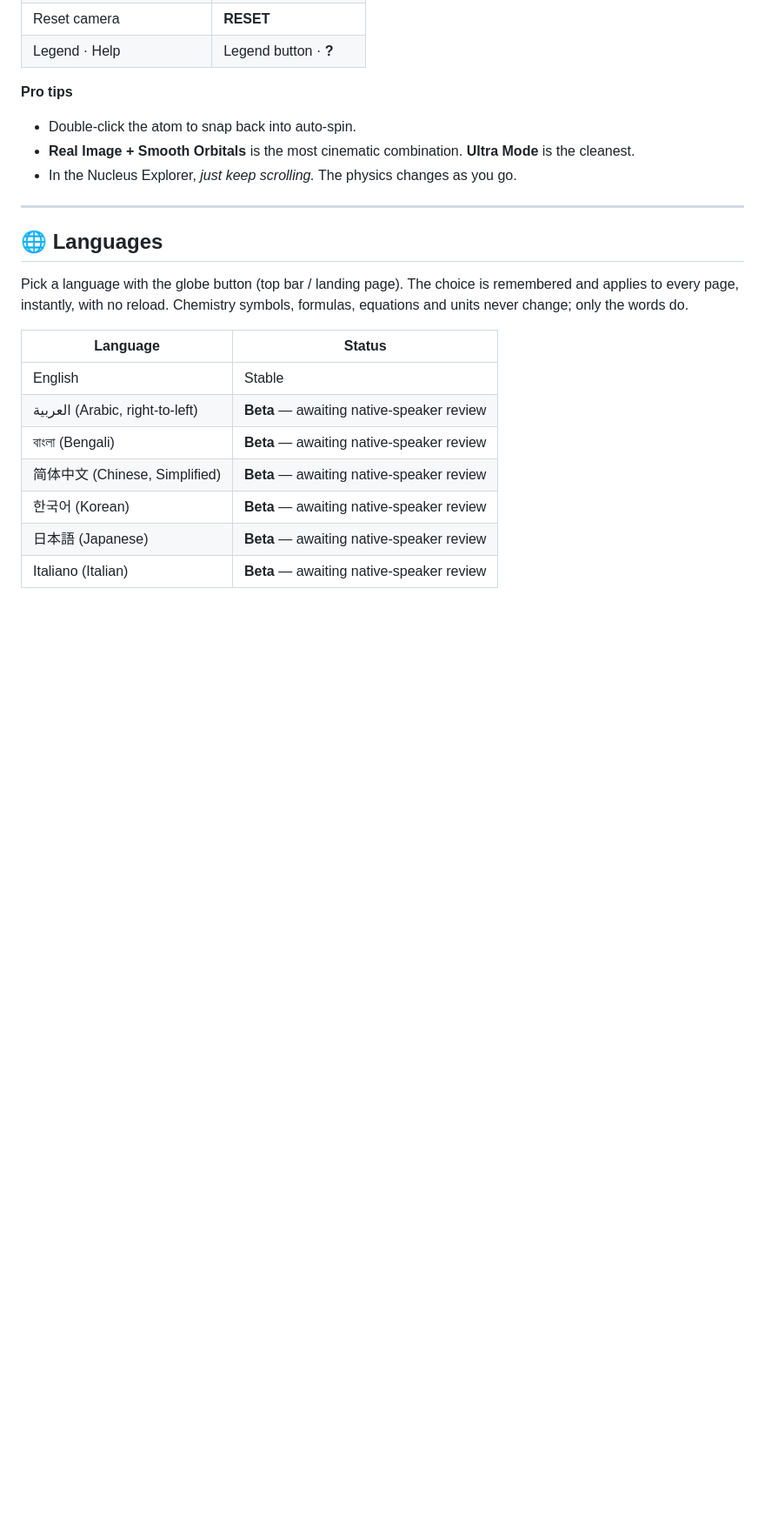
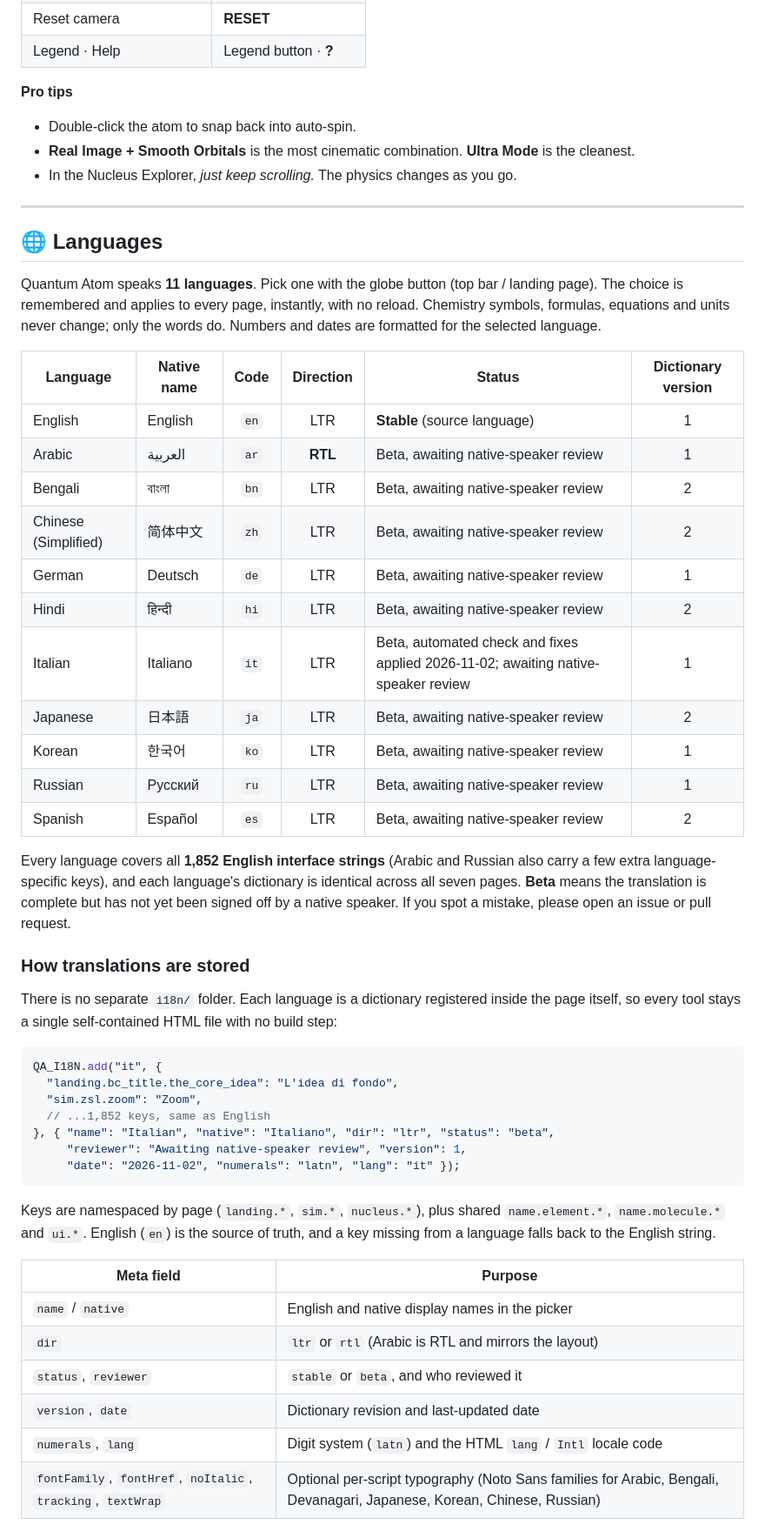
Before and after one commit to Nazat02/Quantum-Atom, a Markdown page: README.md, the part around one of its changes. Shown at 87% size. Drawn GitHub-style; blank space fills up the shorter version.

````diff
--- a/README.md
+++ b/README.md
@@ -225,15 +229,46 @@ open index_dark.html      # or index_light.html
 
 ## 🌐 Languages
 
-Pick a language with the globe button (top bar / landing page). The choice is remembered and applies to every page, instantly, with no reload. Chemistry symbols, formulas, equations and units never change; only the words do.
+Quantum Atom speaks **11 languages**. Pick one with the globe button (top bar / landing page). The choice is remembered and applies to every page, instantly, with no reload. Chemistry symbols, formulas, equations and units never change; only the words do. Numbers and dates are formatted for the selected language.
 
-| Language | Status |
+| Language | Native name | Code | Direction | Status | Dictionary version |
+|---|---|:---:|:---:|---|:---:|
+| English | English | `en` | LTR | **Stable** (source language) | 1 |
+| Arabic | العربية | `ar` | **RTL** | Beta, awaiting native-speaker review | 1 |
+| Bengali | বাংলা | `bn` | LTR | Beta, awaiting native-speaker review | 2 |
+| Chinese (Simplified) | 简体中文 | `zh` | LTR | Beta, awaiting native-speaker review | 2 |
+| German | Deutsch | `de` | LTR | Beta, awaiting native-speaker review | 1 |
+| Hindi | हिन्दी | `hi` | LTR | Beta, awaiting native-speaker review | 2 |
+| Italian | Italiano | `it` | LTR | Beta, automated check and fixes applied 2026-11-02; awaiting native-speaker review | 1 |
+| Japanese | 日本語 | `ja` | LTR | Beta, awaiting native-speaker review | 2 |
+| Korean | 한국어 | `ko` | LTR | Beta, awaiting native-speaker review | 1 |
+| Russian | Русский | `ru` | LTR | Beta, awaiting native-speaker review | 1 |
+| Spanish | Español | `es` | LTR | Beta, awaiting native-speaker review | 2 |
+
+Every language covers all **1,852 English interface strings** (Arabic and Russian also carry a few extra language-specific keys), and each language's dictionary is identical across all seven pages. **Beta** means the translation is complete but has not yet been signed off by a native speaker. If you spot a mistake, please open an issue or pull request.
+
+### How translations are stored
+
+There is no separate `i18n/` folder. Each language is a dictionary registered inside the page itself, so every tool stays a single self-contained HTML file with no build step:
+
+```js
+QA_I18N.add("it", {
+  "landing.bc_title.the_core_idea": "L'idea di fondo",
+  "sim.zsl.zoom": "Zoom",
+  // ...1,852 keys, same as English
+}, { "name": "Italian", "native": "Italiano", "dir": "ltr", "status": "beta",
+     "reviewer": "Awaiting native-speaker review", "version": 1,
+     "date": "2026-11-02", "numerals": "latn", "lang": "it" });
+```
+
+Keys are namespaced by page (`landing.*`, `sim.*`, `nucleus.*`), plus shared `name.element.*`, `name.molecule.*` and `ui.*`. English (`en`) is the source of truth, and a key missing from a language falls back to the English string.
+
+| Meta field | Purpose |
 |---|---|
-| English | Stable |
-| العربية (Arabic, right-to-left) | **Beta** — awaiting native-speaker review |
-| বাংলা (Bengali) | **Beta** — awaiting native-speaker review |
-| 简体中文 (Chinese, Simplified) | **Beta** — awaiting native-speaker review |
-| 한국어 (Korean) | **Beta** — awaiting native-speaker review |
-| 日本語 (Japanese) | **Beta** — awaiting native-speaker review |
-| Italiano (Italian) | **Beta** — awaiting native-speaker review |
+| `name` / `native` | English and native display names in the picker |
+| `dir` | `ltr` or `rtl` (Arabic is RTL and mirrors the layout) |
+| `status`, `reviewer` | `stable` or `beta`, and who reviewed it |
+| `version`, `date` | Dictionary revision and last-updated date |
+| `numerals`, `lang` | Digit system (`latn`) and the HTML `lang` / `Intl` locale code |
+| `fontFamily`, `fontHref`, `noItalic`, `tracking`, `textWrap` | Optional per-script typography (Noto Sans families for Arabic, Bengali, Devanagari, Japanese, Korean, Chinese, Russian) |
 
````
Also changed, not shown: other parts of README.md (+24 -5 lines).
